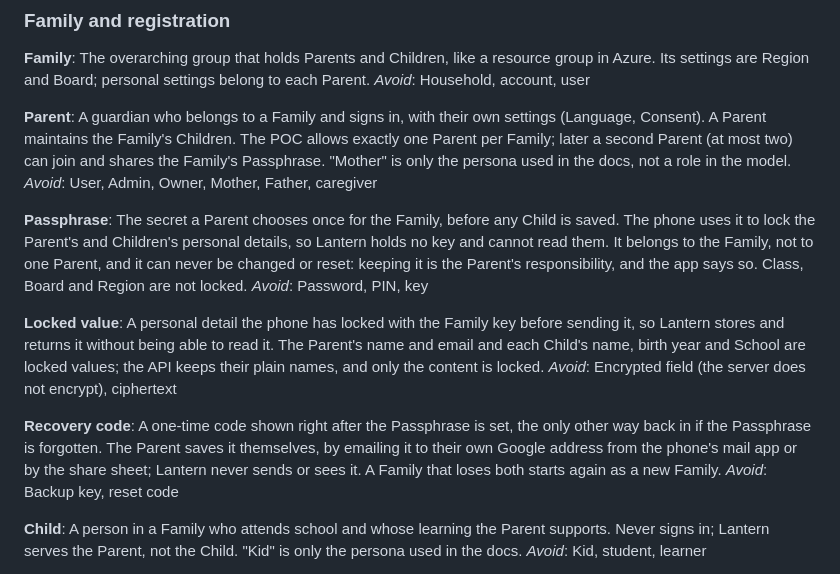
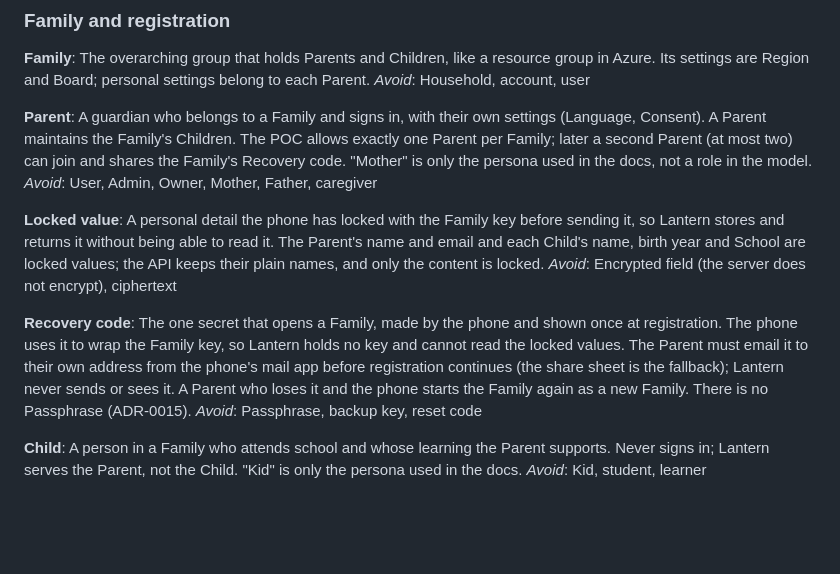
Before and after one commit to bgandhi1709/lantern, a Markdown page: GLOSSARY.md, the part around the change. Rendered like a GitHub page; blank space fills up the shorter version.

Commit message:
[Docs] ADR-0015 and D113: the Passphrase is dropped, the emailed Recovery code is the only key (#165, #166)
Co-Authored-By: Claude Sonnet 5.5 <noreply@anthropic.com>

```diff
--- a/GLOSSARY.md
+++ b/GLOSSARY.md
@@ -11,20 +11,16 @@ The overarching group that holds Parents and Children, like a resource group in
 _Avoid_: Household, account, user
 
 **Parent**:
-A guardian who belongs to a Family and signs in, with their own settings (Language, Consent). A Parent maintains the Family's Children. The POC allows exactly one Parent per Family; later a second Parent (at most two) can join and shares the Family's Passphrase. "Mother" is only the persona used in the docs, not a role in the model.
+A guardian who belongs to a Family and signs in, with their own settings (Language, Consent). A Parent maintains the Family's Children. The POC allows exactly one Parent per Family; later a second Parent (at most two) can join and shares the Family's Recovery code. "Mother" is only the persona used in the docs, not a role in the model.
 _Avoid_: User, Admin, Owner, Mother, Father, caregiver
-
-**Passphrase**:
-The secret a Parent chooses once for the Family, before any Child is saved. The phone uses it to lock the Parent's and Children's personal details, so Lantern holds no key and cannot read them. It belongs to the Family, not to one Parent, and it can never be changed or reset: keeping it is the Parent's responsibility, and the app says so. Class, Board and Region are not locked.
-_Avoid_: Password, PIN, key
 
 **Locked value**:
 A personal detail the phone has locked with the Family key before sending it, so Lantern stores and returns it without being able to read it. The Parent's name and email and each Child's name, birth year and School are locked values; the API keeps their plain names, and only the content is locked.
 _Avoid_: Encrypted field (the server does not encrypt), ciphertext
 
 **Recovery code**:
-A one-time code shown right after the Passphrase is set, the only other way back in if the Passphrase is forgotten. The Parent saves it themselves, by emailing it to their own Google address from the phone's mail app or by the share sheet; Lantern never sends or sees it. A Family that loses both starts again as a new Family.
-_Avoid_: Backup key, reset code
+The one secret that opens a Family, made by the phone and shown once at registration. The phone uses it to wrap the Family key, so Lantern holds no key and cannot read the locked values. The Parent must email it to their own address from the phone's mail app before registration continues (the share sheet is the fallback); Lantern never sends or sees it. A Parent who loses it and the phone starts the Family again as a new Family. There is no Passphrase (ADR-0015).
+_Avoid_: Passphrase, backup key, reset code
 
 **Child**:
 A person in a Family who attends school and whose learning the Parent supports. Never signs in; Lantern serves the Parent, not the Child. "Kid" is only the persona used in the docs.
```
Also changed, not shown: docs/adr/0015-recovery-code-is-the-only-family-key.md (added, +15 -0 lines), docs/ideation/decision-log.md (+3 -0 lines).
